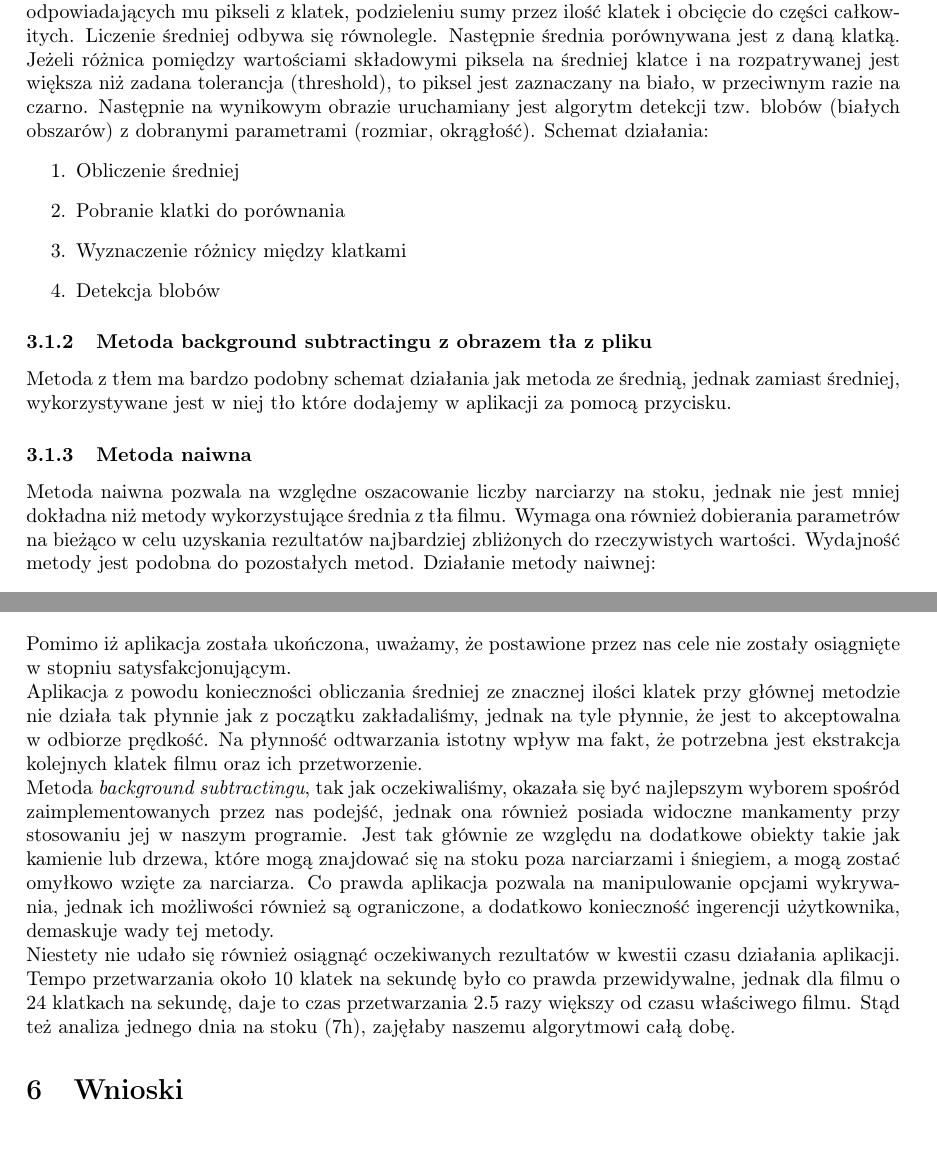
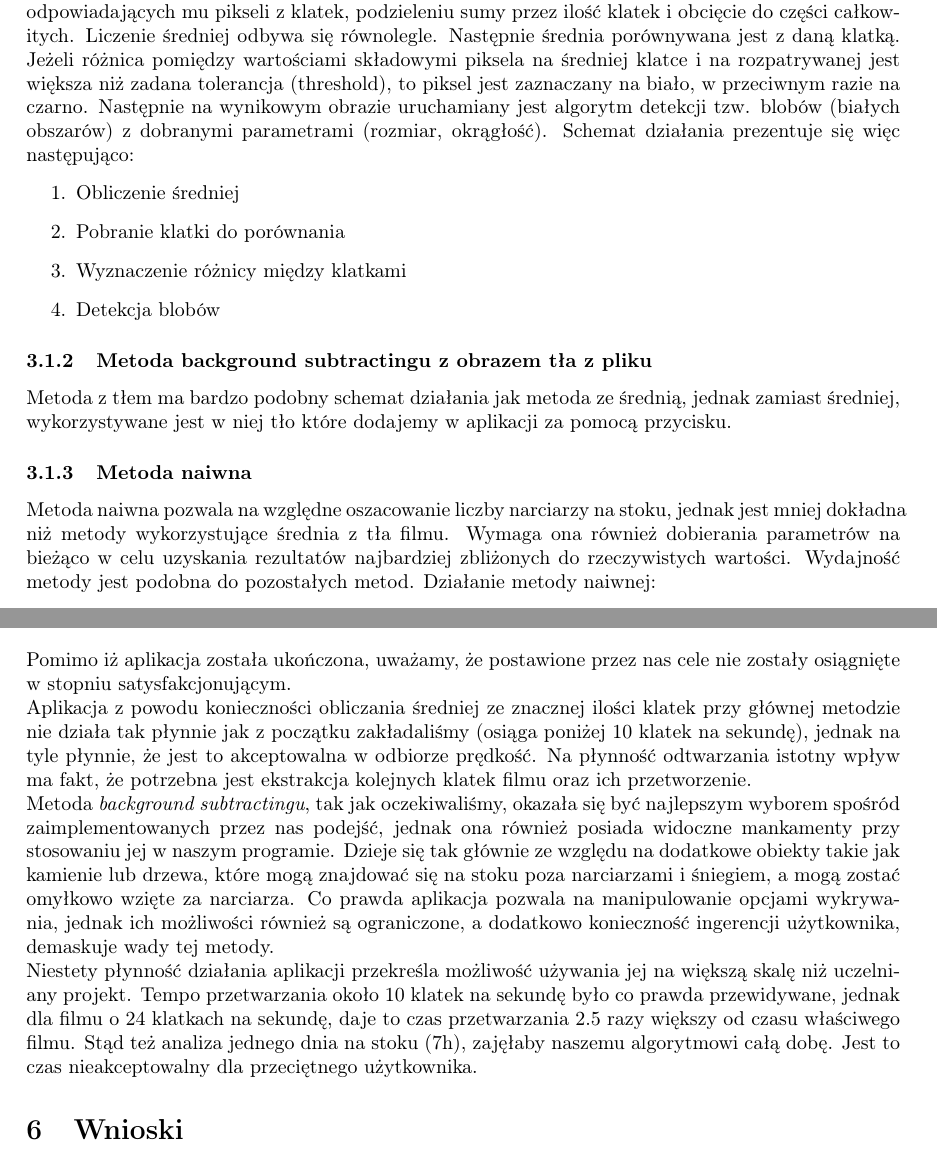
Before and after one commit to szymon159/ski-slope-motion-detection, a LaTeX document (docs/Raport.tex): two parts of pages 5 and 7 of 8, joined at a grey line, cut so that both start at the same text. Compiled offline with pdfLaTeX.

Commit message:
Add some improvements to report

```diff
--- a/docs/Raport.tex
+++ b/docs/Raport.tex
@@ -96,7 +96,7 @@ Aplikacja została wykonana w języku \textit{C\#} w technologii \textit{WPF}, z
 
 \subsubsection{Metoda background subtractingu ze średnią klatką}
 Metoda ta do porównywania wykorzystuje średnią z określonej liczby klatek pobieranych z filmu. Każdy piksel średniego obrazka jest otrzymywany przez zsumowanie składowych RGB z wszystkich odpowiadających mu pikseli z klatek, podzieleniu sumy przez ilość klatek i obcięcie do części całkowitych. Liczenie średniej odbywa się równolegle. Następnie średnia porównywana jest z daną klatką. Jeżeli różnica pomiędzy wartościami składowymi piksela na średniej klatce i na rozpatrywanej jest większa niż zadana tolerancja (threshold), to piksel jest zaznaczany na biało, w przeciwnym razie na czarno. Następnie na wynikowym obrazie uruchamiany jest algorytm detekcji tzw. blobów (białych obszarów) z dobranymi parametrami (rozmiar, okrągłość).
-Schemat działania:
+Schemat działania prezentuje się więc następująco:
 \begin{enumerate}
 \item Obliczenie średniej
 \item Pobranie klatki do porównania
@@ -108,7 +108,7 @@ Schemat działania:
 Metoda z tłem ma bardzo podobny schemat działania jak metoda ze średnią, jednak zamiast średniej, wykorzystywane jest w niej tło które dodajemy w aplikacji za pomocą przycisku.
 
 \subsubsection{Metoda naiwna}
-Metoda naiwna pozwala na względne oszacowanie liczby narciarzy na stoku, jednak nie jest mniej dokładna niż metody wykorzystujące średnia z tła filmu. Wymaga ona również dobierania parametrów na bieżąco w celu uzyskania rezultatów najbardziej zbliżonych do rzeczywistych wartości. Wydajność metody jest podobna do pozostałych metod. Działanie metody naiwnej:
+Metoda naiwna pozwala na względne oszacowanie liczby narciarzy na stoku, jednak jest mniej dokładna niż metody wykorzystujące średnia z tła filmu. Wymaga ona również dobierania parametrów na bieżąco w celu uzyskania rezultatów najbardziej zbliżonych do rzeczywistych wartości. Wydajność metody jest podobna do pozostałych metod. Działanie metody naiwnej:
 \begin{enumerate}
 \item Pobranie klatki do analizy.
 \item Konwersja klatki do przestrzeni barw HSV.
@@ -132,9 +132,9 @@ Kolejnym eksperymentem, wykraczającym poza przyjęte założenia, było przetes
 
 \section{Ocena efektów}
 Pomimo iż aplikacja została ukończona, uważamy, że postawione przez nas cele nie zostały osiągnięte w stopniu satysfakcjonującym.\\
-Aplikacja z powodu konieczności obliczania średniej ze znacznej ilości klatek  przy głównej metodzie nie działa tak płynnie jak z początku zakładaliśmy, jednak na tyle płynnie, że jest to akceptowalna w odbiorze prędkość. Na płynność odtwarzania istotny wpływ ma fakt, że potrzebna jest ekstrakcja kolejnych klatek filmu oraz ich przetworzenie.\\
-Metoda \textit{background subtractingu}, tak jak oczekiwaliśmy, okazała się  być najlepszym wyborem spośród zaimplementowanych przez nas podejść, jednak ona również posiada widoczne mankamenty przy stosowaniu jej w naszym programie. Jest tak głównie ze względu na dodatkowe obiekty takie jak kamienie lub drzewa, które mogą znajdować się na stoku poza narciarzami i śniegiem, a mogą zostać omyłkowo wzięte za narciarza. Co prawda aplikacja pozwala na manipulowanie opcjami wykrywania, jednak ich możliwości również są ograniczone, a dodatkowo konieczność ingerencji użytkownika, demaskuje wady tej metody.\\
-Niestety nie udało się również osiągnąć oczekiwanych rezultatów w kwestii czasu działania aplikacji. Tempo przetwarzania około 10 klatek na sekundę było co prawda przewidywalne, jednak dla filmu o 24 klatkach na sekundę, daje to czas przetwarzania 2.5 razy większy od czasu właściwego filmu. Stąd też analiza jednego dnia na stoku (7h), zajęłaby naszemu algorytmowi całą dobę.
+Aplikacja z powodu konieczności obliczania średniej ze znacznej ilości klatek  przy głównej metodzie nie działa tak płynnie jak z początku zakładaliśmy (osiąga poniżej 10 klatek na sekundę), jednak na tyle płynnie, że jest to akceptowalna w odbiorze prędkość. Na płynność odtwarzania istotny wpływ ma fakt, że potrzebna jest ekstrakcja kolejnych klatek filmu oraz ich przetworzenie.\\
+Metoda \textit{background subtractingu}, tak jak oczekiwaliśmy, okazała się  być najlepszym wyborem spośród zaimplementowanych przez nas podejść, jednak ona również posiada widoczne mankamenty przy stosowaniu jej w naszym programie. Dzieje się tak głównie ze względu na dodatkowe obiekty takie jak kamienie lub drzewa, które mogą znajdować się na stoku poza narciarzami i śniegiem, a mogą zostać omyłkowo wzięte za narciarza. Co prawda aplikacja pozwala na manipulowanie opcjami wykrywania, jednak ich możliwości również są ograniczone, a dodatkowo konieczność ingerencji użytkownika, demaskuje wady tej metody.\\
+Niestety płynność działania aplikacji przekreśla możliwość używania jej na większą skalę niż uczelniany projekt. Tempo przetwarzania około 10 klatek na sekundę było co prawda przewidywane, jednak dla filmu o 24 klatkach na sekundę, daje to czas przetwarzania 2.5 razy większy od czasu właściwego filmu. Stąd też analiza jednego dnia na stoku (7h), zajęłaby naszemu algorytmowi całą dobę. Jest to czas nieakceptowalny dla przeciętnego użytkownika.
 
 \section{Wnioski}
 Zastosowana w projekcie analiza poklatkowa wideo okazała się metodą niezwykle zasobochłonną. Pamięć RAM wykorzystywana przez program niemal nieustannie osiągała maksimum udostępnione przez system. Narzut wynikający z zastosowanej technologii również wpływał negatywnie na osiągi programu. Jasno narzuca się zatem wniosek, iż wybierając wspomnianą technologię, w zamian za nie najwyższy poziom skomplikowania implementacyjnego, ponieśliśmy koszty w kwestii osiągów programu. Interesującą szansą usprawnienia aplikacji jest wykorzystanie obliczeń wspomaganych przez procesory graficzne dla operacji na mapach bitowych.\\
```
Also changed, not shown: docs/Raport.tex (14 more changed lines).
